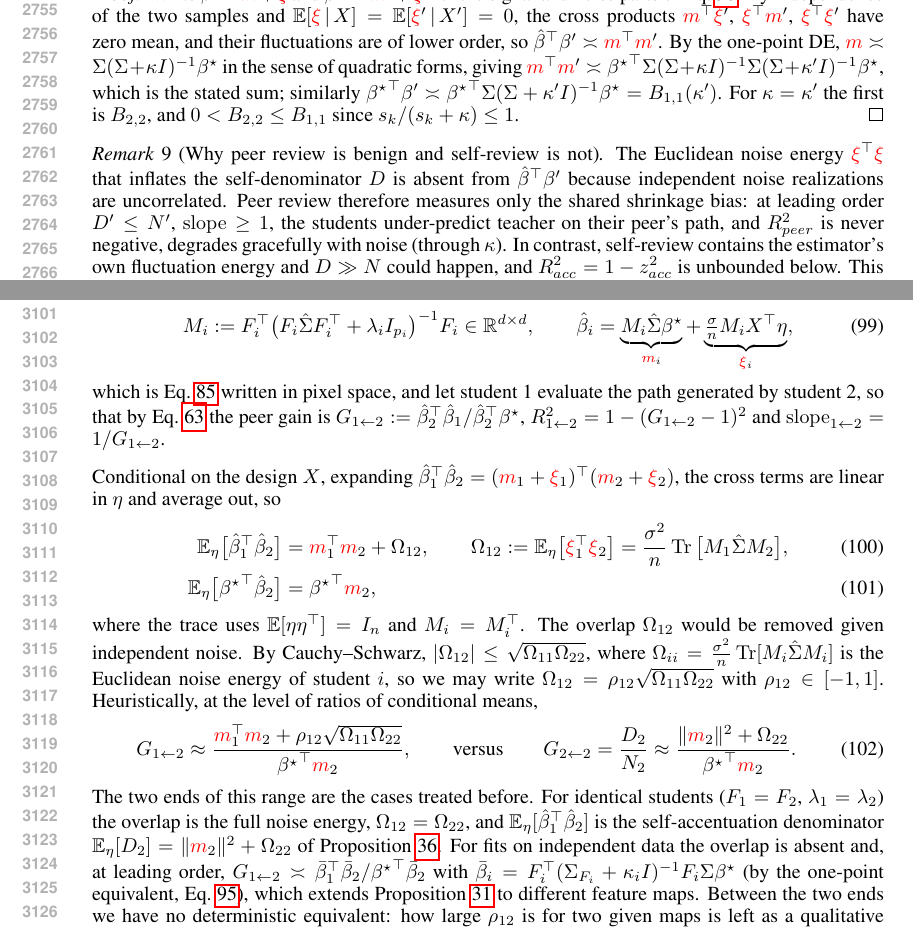
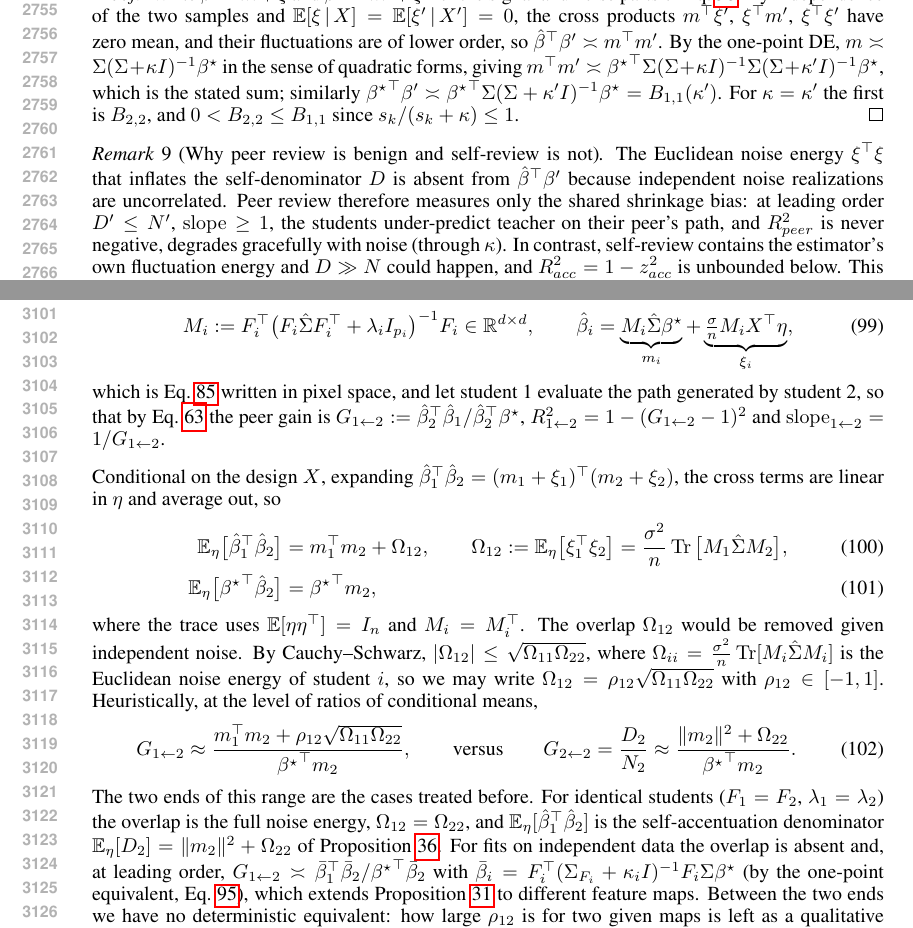
Before and after one commit to Animadversio/AccentuationPredictionRMTDissociation, a LaTeX paper (accentuation_rmt_main_compact_trimmed.tex, which reads theory_appendix_polished.tex): two parts of pages 52 and 58 of 66, joined at a grey line, cut so that both start at the same text. Compiled offline with pdfLaTeX.

Commit message:
Drop red marking from the m/xi notation change
Co-Authored-By: Claude Opus 5.5 <noreply@anthropic.com>

```diff
--- a/theory_appendix_polished.tex
+++ b/theory_appendix_polished.tex
@@ -696,23 +696,23 @@ R^{2,(0)}_{peer}=1-\Big(1-\frac{B_{2,2}}{B_{1,1}}\Big)^2\in(0,1],
 Equivalently, with $z_{peer}:={\bhat}^\top\bprime/{\bstar}^\top\bprime-1\asymp B_{2,2}/B_{1,1}-1\in(-1,0]$, the self-review error of Proposition~\ref{prop:mr-pixel-de} decomposes as $z^{(0)}_{acc}=z_{peer}+V_{\rm pix}/B_{1,1}$: self-review is peer review plus the norm inflation.
 \end{prop}
 \begin{proof}
-Write $\bhat=\red{m}+\red{\xi}$ and $\bprime=\red{m}'+\red{\xi}'$ for the signal and noise parts of
+Write $\bhat=m+\xi$ and $\bprime=m'+\xi'$ for the signal and noise parts of
 Eq.~\ref{eq:app-ridge-decomposition}.
 % [Reviewer fix] Previous: as in the previous subsection.
 By
-independence of the two samples and $\E[\red{\xi}\,|\,X]=\E[\red{\xi}'\,|\,X']=0$, the cross
-products $\red{m}^\top \red{\xi}'$, $\red{\xi}^\top \red{m}'$, $\red{\xi}^\top \red{\xi}'$ have zero mean, and their
-fluctuations are of lower order, so ${\bhat}^\top\bprime\asymp \red{m}^\top \red{m}'$.
-By the one-point DE, $\red{m}\asymp\Sigma(\Sigma+\kappa I)^{-1}\bstar$ in the sense
+independence of the two samples and $\E[\xi\,|\,X]=\E[\xi'\,|\,X']=0$, the cross
+products $m^\top \xi'$, $\xi^\top m'$, $\xi^\top \xi'$ have zero mean, and their
+fluctuations are of lower order, so ${\bhat}^\top\bprime\asymp m^\top m'$.
+By the one-point DE, $m\asymp\Sigma(\Sigma+\kappa I)^{-1}\bstar$ in the sense
 of quadratic forms, giving
-$\red{m}^\top \red{m}'\asymp{\bstar}^\top\Sigma(\Sigma+\kappa I)^{-1}\Sigma(\Sigma+\kappa'I)^{-1}\bstar$,
+$m^\top m'\asymp{\bstar}^\top\Sigma(\Sigma+\kappa I)^{-1}\Sigma(\Sigma+\kappa'I)^{-1}\bstar$,
 which is the stated sum; similarly ${\bstar}^\top\bprime\asymp{\bstar}^\top\Sigma(\Sigma+\kappa'I)^{-1}\bstar=B_{1,1}(\kappa')$.
 For $\kappa=\kappa'$ the first is $B_{2,2}$, and $0<B_{2,2}\le B_{1,1}$ since
 $s_k/(s_k+\kappa)\le1$.
 \end{proof}
 
 \begin{remark}[Why peer review is benign and self-review is not]
-The Euclidean noise energy $\red{\xi}^\top \red{\xi}$ that inflates the self-denominator
+The Euclidean noise energy $\xi^\top \xi$ that inflates the self-denominator
 $D$ is absent from ${\bhat}^\top\bprime$ because independent noise
 realizations are uncorrelated.  Peer review therefore measures only the shared shrinkage bias:
 at leading order $D^\prime\leq N^\prime$, $\mathrm{slope}\geq1$, the students under-predict teacher on their peer's path, and $R^2_{peer}$ is never negative,
@@ -1294,14 +1294,14 @@ $R^2_{1\leftarrow2}=1-(G_{1\leftarrow2}-1)^2$ and
 $\mathrm{slope}_{1\leftarrow2}=1/G_{1\leftarrow2}$.
 
 {Conditional on the design $X$, expanding
-${\bhat_1}^\top\bhat_2=(\red{m}_1+\red{\xi}_1)^\top(\red{m}_2+\red{\xi}_2)$, the
+${\bhat_1}^\top\bhat_2=(m_1+\xi_1)^\top(m_2+\xi_2)$, the
 cross terms are linear in $\eta$ and average out, so
 \begin{align}
-\E_\eta\big[{\bhat_1}^\top\bhat_2\big]&=\red{m}_1^\top \red{m}_2+\Omega_{12},
+\E_\eta\big[{\bhat_1}^\top\bhat_2\big]&=m_1^\top m_2+\Omega_{12},
 \qquad
-\Omega_{12}:=\E_\eta\big[\red{\xi}_1^\top\red{\xi}_2\big]=\frac{\sigma^2}{n}\operatorname{Tr}\big[M_1\hat\Sigma M_2\big],
+\Omega_{12}:=\E_\eta\big[\xi_1^\top\xi_2\big]=\frac{\sigma^2}{n}\operatorname{Tr}\big[M_1\hat\Sigma M_2\big],
 \\
-\E_\eta\big[{\bstar}^\top\bhat_2\big]&={\bstar}^\top \red{m}_2 ,
+\E_\eta\big[{\bstar}^\top\bhat_2\big]&={\bstar}^\top m_2 ,
 \label{eq:app-shared-cross}
 \end{align}
 where the trace uses $\E[\eta\eta^\top]=I_n$ and $M_i=M_i^\top$.  The
@@ -1313,15 +1313,15 @@ $\Omega_{12}=\rho_{12}\sqrt{\Omega_{11}\Omega_{22}}$ with
 $\rho_{12}\in[-1,1]$.  Heuristically, at the level of ratios of conditional
 means,
 \begin{equation}
-G_{1\leftarrow2}\approx\frac{\red{m}_1^\top \red{m}_2+\rho_{12}\sqrt{\Omega_{11}\Omega_{22}}}{{\bstar}^\top \red{m}_2},
+G_{1\leftarrow2}\approx\frac{m_1^\top m_2+\rho_{12}\sqrt{\Omega_{11}\Omega_{22}}}{{\bstar}^\top m_2},
 \qquad\text{versus}\qquad
-G_{2\leftarrow2}=\frac{D_2}{N_2}\approx\frac{\|\red{m}_2\|^2+\Omega_{22}}{{\bstar}^\top \red{m}_2}.
+G_{2\leftarrow2}=\frac{D_2}{N_2}\approx\frac{\|m_2\|^2+\Omega_{22}}{{\bstar}^\top m_2}.
 \label{eq:app-shared-gain}
 \end{equation}
 The two ends of this range are the cases treated before.  For identical
 students ($F_1=F_2$, $\lambda_1=\lambda_2$) the overlap is the full noise
 energy, $\Omega_{12}=\Omega_{22}$, and $\E_\eta[{\bhat_1}^\top\bhat_2]$ is
-the self-accentuation denominator $\E_\eta[D_2]=\|\red{m}_2\|^2+\Omega_{22}$ of
+the self-accentuation denominator $\E_\eta[D_2]=\|m_2\|^2+\Omega_{22}$ of
 Proposition~\ref{prop:app-feature-de}.  For fits on independent data the
 overlap is absent and, at leading order,
 $G_{1\leftarrow2}\asymp\bar\beta_1^\top\bar\beta_2/{\bstar}^\top\bar\beta_2$
```
Also changed, not shown: theory_appendix_main_results.tex (+2 -2 lines), theory_appendix_polished.tex (36 more changed lines).
